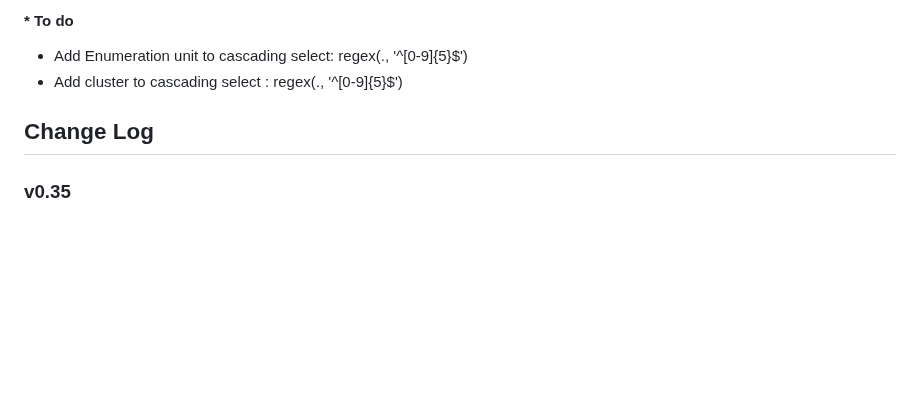
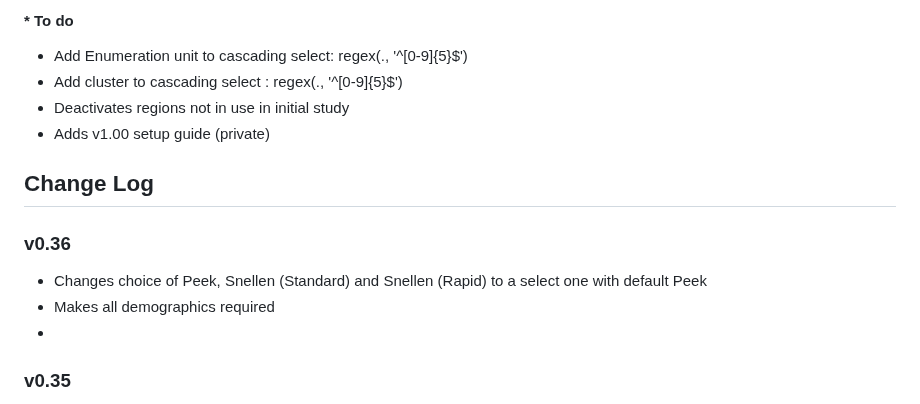
Before and after one commit to chrissyhroberts/eREC_Visual_Acuity_Tropical_Data, a Markdown page: README.md, the part around the change. GitHub-like rendering; blank space fills up the shorter version.

```diff
--- a/README.md
+++ b/README.md
@@ -14,9 +14,16 @@ Files to support the eREC inclusion of visual acuity data in Tropical Data surve
 #### * To do
  * Add Enumeration unit to cascading select: regex(., '^[0-9]{5}$')
  * Add cluster to cascading select : regex(., '^[0-9]{5}$')
-
+ * Deactivates regions not in use in initial study
+ * Adds v1.00 setup guide (private)
 
 ## Change Log
+
+### v0.36
+
+* Changes choice of Peek, Snellen (Standard) and Snellen (Rapid) to a select one with default Peek
+* Makes all demographics required
+*
 
 ### v0.35
 
```
